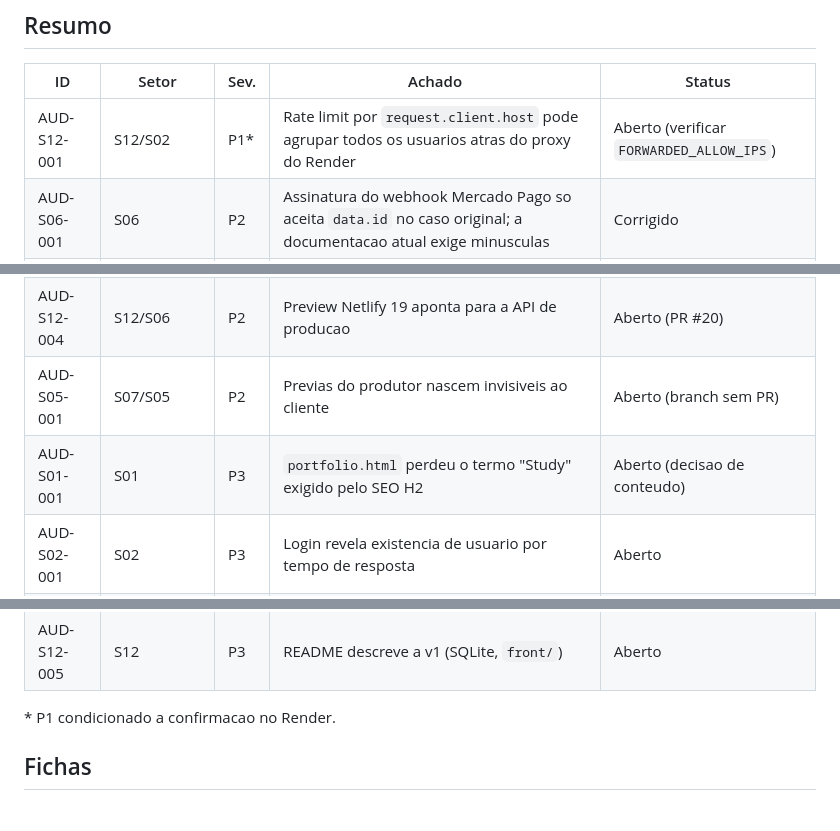
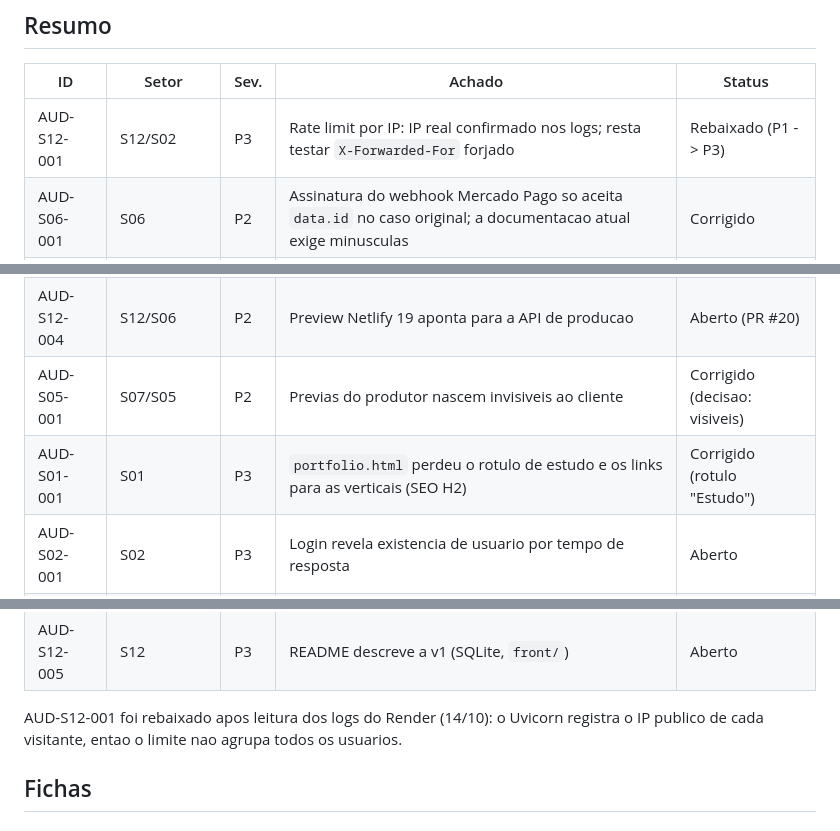
Before and after one commit to andersongaalves/mirai-hit-studio, a Markdown page: docs/roadmap-3.0/ETAPA_03_AUDITORIA.md, 3 parts joined by grey strips. Drawn GitHub-style.

```diff
--- a/docs/roadmap-3.0/ETAPA_03_AUDITORIA.md
+++ b/docs/roadmap-3.0/ETAPA_03_AUDITORIA.md
@@ -18,7 +18,7 @@ Status: **Corrigido** = tratado na branch `fix/roadmap-3-0-etapas-02-04`;
 
 | ID | Setor | Sev. | Achado | Status |
 | --- | --- | --- | --- | --- |
-| AUD-S12-001 | S12/S02 | P1* | Rate limit por `request.client.host` pode agrupar todos os usuarios atras do proxy do Render | Aberto (verificar `FORWARDED_ALLOW_IPS`) |
+| AUD-S12-001 | S12/S02 | P3 | Rate limit por IP: IP real confirmado nos logs; resta testar `X-Forwarded-For` forjado | Rebaixado (P1 -> P3) |
 | AUD-S06-001 | S06 | P2 | Assinatura do webhook Mercado Pago so aceita `data.id` no caso original; a documentacao atual exige minusculas | Corrigido |
 | AUD-S12-002 | S12/S07/S08 | P2 | CORS nao expoe `Content-Disposition`; downloads cross-origin saem como "arquivo" | Corrigido |
 | AUD-S07-001 | S07 | P2 | Falha do financeiro impede abrir o projeto (Promise.all) | Corrigido |
@@ -30,14 +30,15 @@ Status: **Corrigido** = tratado na branch `fix/roadmap-3-0-etapas-02-04`;
 | AUD-S07-004 | S07/S08 | P3 | `URL.revokeObjectURL` sincrono pode cancelar downloads | Corrigido |
 | AUD-S12-003 | S12 | P2 | CI cobre 4 de 40 suites de frontend; 3 suites quebraram sem alerta | Parcial |
 | AUD-S12-004 | S12/S06 | P2 | Preview Netlify 19 aponta para a API de producao | Aberto (PR #20) |
-| AUD-S05-001 | S07/S05 | P2 | Previas do produtor nascem invisiveis ao cliente | Aberto (branch sem PR) |
-| AUD-S01-001 | S01 | P3 | `portfolio.html` perdeu o termo "Study" exigido pelo SEO H2 | Aberto (decisao de conteudo) |
+| AUD-S05-001 | S07/S05 | P2 | Previas do produtor nascem invisiveis ao cliente | Corrigido (decisao: visiveis) |
+| AUD-S01-001 | S01 | P3 | `portfolio.html` perdeu o rotulo de estudo e os links para as verticais (SEO H2) | Corrigido (rotulo "Estudo") |
 | AUD-S02-001 | S02 | P3 | Login revela existencia de usuario por tempo de resposta | Aberto |
 | AUD-S08-004 | S08 | P3 | Produtor pode versionar previa/entrega oculta para ele | Aberto |
 | AUD-S09-001 | S09 | P3 | `PUT /config` retorna 500 se a linha `id=1` nao existir | Aberto |
 | AUD-S12-005 | S12 | P3 | README descreve a v1 (SQLite, `front/`) | Aberto |
 
-\* P1 condicionado a confirmacao no Render.
+AUD-S12-001 foi rebaixado apos leitura dos logs do Render (14/10): o Uvicorn registra o IP
+publico de cada visitante, entao o limite nao agrupa todos os usuarios.
 
 ## Fichas
 
```
Also changed, not shown: docs/roadmap-3.0/ETAPA_01_INVENTARIO.md (added, +56 -0 lines).
